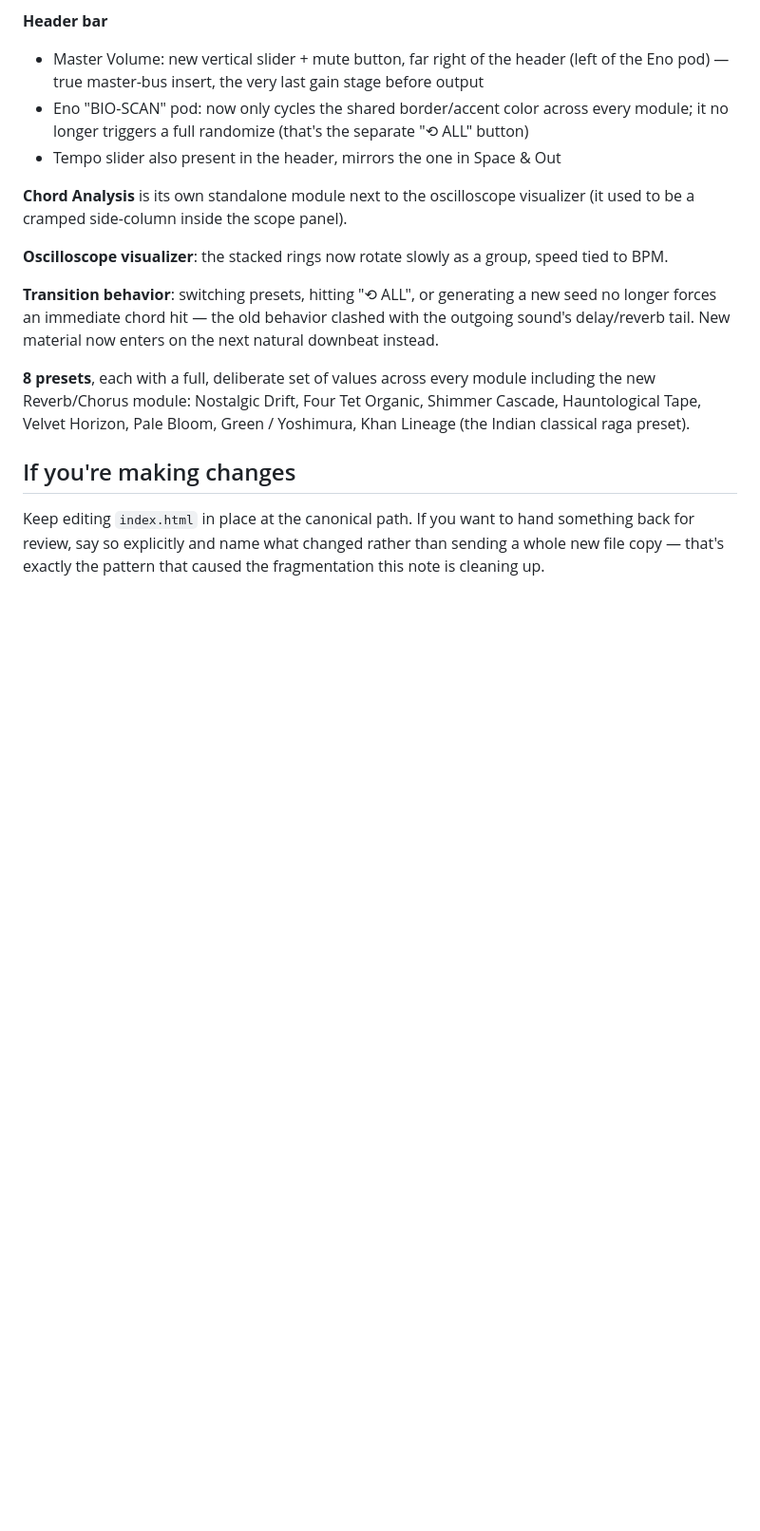
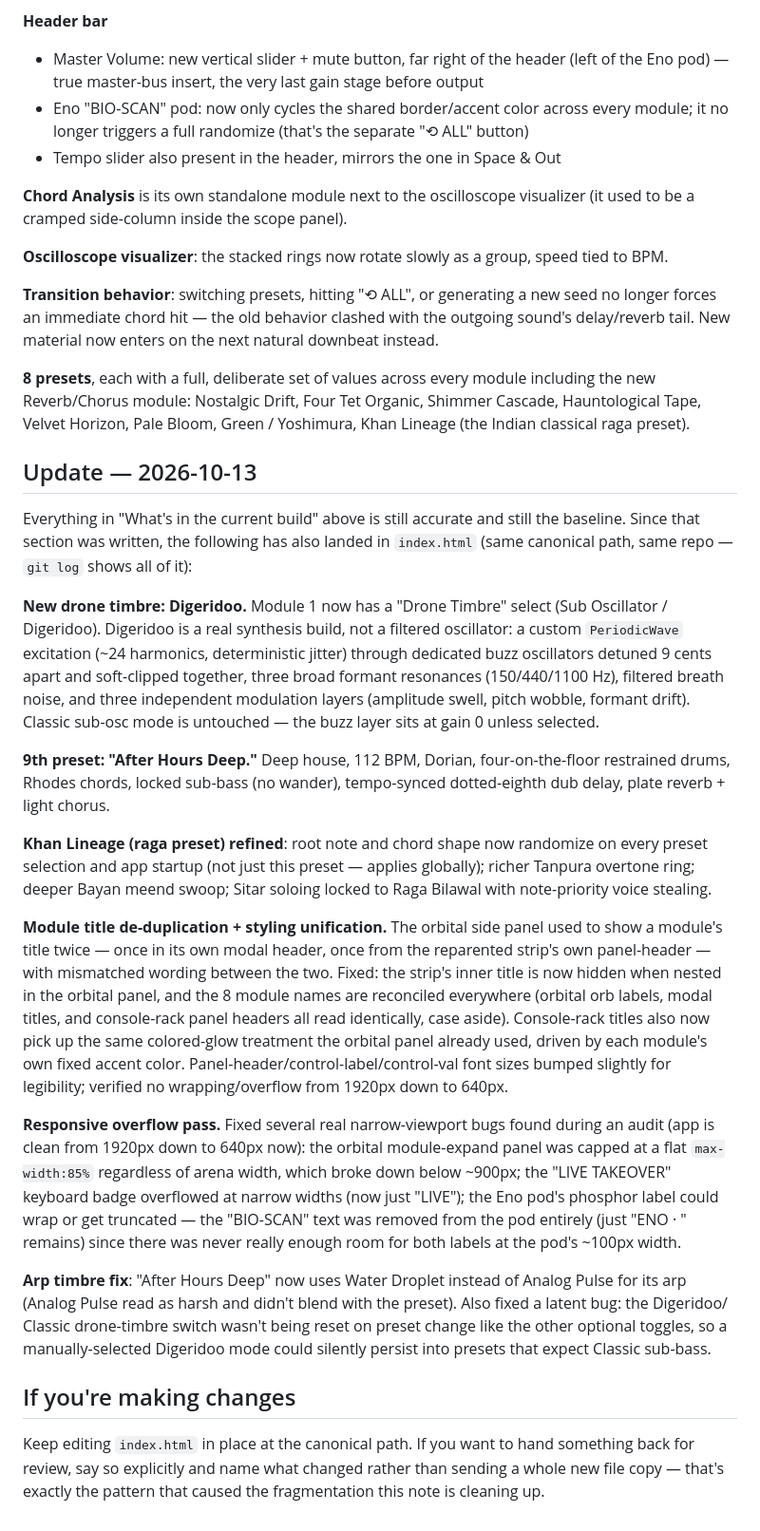
Before and after one commit to bennfoxx/slambient, a Markdown page: GEMINI_SYNC.md, the part around the change. Shown at 95% size. Drawn GitHub-style; blank space fills up the shorter version.

Commit message:
Update GEMINI_SYNC.md with everything since the last sync
Covers the Digeridoo drone timbre, the new "After Hours Deep" preset,
Khan Lineage refinements, the module title de-duplication/styling
unification pass, the responsive overflow fixes, and the arp-timbre/
preset-reset bugfixes -- none of which were reflected in the sync note
before now.

Co-Authored-By: Claude Sonnet 5 <noreply@anthropic.com>

```diff
--- a/GEMINI_SYNC.md
+++ b/GEMINI_SYNC.md
@@ -70,6 +70,48 @@ material now enters on the next natural downbeat instead.
 Reverb/Chorus module: Nostalgic Drift, Four Tet Organic, Shimmer Cascade, Hauntological Tape, Velvet
 Horizon, Pale Bloom, Green / Yoshimura, Khan Lineage (the Indian classical raga preset).
 
+## Update — 2026-10-13
+
+Everything in "What's in the current build" above is still accurate and still the baseline. Since that
+section was written, the following has also landed in `index.html` (same canonical path, same repo —
+`git log` shows all of it):
+
+**New drone timbre: Digeridoo.** Module 1 now has a "Drone Timbre" select (Sub Oscillator / Digeridoo).
+Digeridoo is a real synthesis build, not a filtered oscillator: a custom `PeriodicWave` excitation
+(~24 harmonics, deterministic jitter) through dedicated buzz oscillators detuned 9 cents apart and
+soft-clipped together, three broad formant resonances (150/440/1100 Hz), filtered breath noise, and
+three independent modulation layers (amplitude swell, pitch wobble, formant drift). Classic sub-osc mode
+is untouched — the buzz layer sits at gain 0 unless selected.
+
+**9th preset: "After Hours Deep."** Deep house, 112 BPM, Dorian, four-on-the-floor restrained drums,
+Rhodes chords, locked sub-bass (no wander), tempo-synced dotted-eighth dub delay, plate reverb + light
+chorus.
+
+**Khan Lineage (raga preset) refined**: root note and chord shape now randomize on every preset
+selection and app startup (not just this preset — applies globally); richer Tanpura overtone ring;
+deeper Bayan meend swoop; Sitar soloing locked to Raga Bilawal with note-priority voice stealing.
+
+**Module title de-duplication + styling unification.** The orbital side panel used to show a module's
+title twice — once in its own modal header, once from the reparented strip's own panel-header — with
+mismatched wording between the two. Fixed: the strip's inner title is now hidden when nested in the
+orbital panel, and the 8 module names are reconciled everywhere (orbital orb labels, modal titles, and
+console-rack panel headers all read identically, case aside). Console-rack titles also now pick up the
+same colored-glow treatment the orbital panel already used, driven by each module's own fixed accent
+color. Panel-header/control-label/control-val font sizes bumped slightly for legibility; verified no
+wrapping/overflow from 1920px down to 640px.
+
+**Responsive overflow pass.** Fixed several real narrow-viewport bugs found during an audit (app is
+clean from 1920px down to 640px now): the orbital module-expand panel was capped at a flat
+`max-width:85%` regardless of arena width, which broke down below ~900px; the "LIVE TAKEOVER" keyboard
+badge overflowed at narrow widths (now just "LIVE"); the Eno pod's phosphor label could wrap or get
+truncated — the "BIO-SCAN" text was removed from the pod entirely (just "ENO · <color letter>" remains)
+since there was never really enough room for both labels at the pod's ~100px width.
+
+**Arp timbre fix**: "After Hours Deep" now uses Water Droplet instead of Analog Pulse for its arp
+(Analog Pulse read as harsh and didn't blend with the preset). Also fixed a latent bug: the Digeridoo/
+Classic drone-timbre switch wasn't being reset on preset change like the other optional toggles, so a
+manually-selected Digeridoo mode could silently persist into presets that expect Classic sub-bass.
+
 ## If you're making changes
 
 Keep editing `index.html` in place at the canonical path. If you want to hand something back for
```
